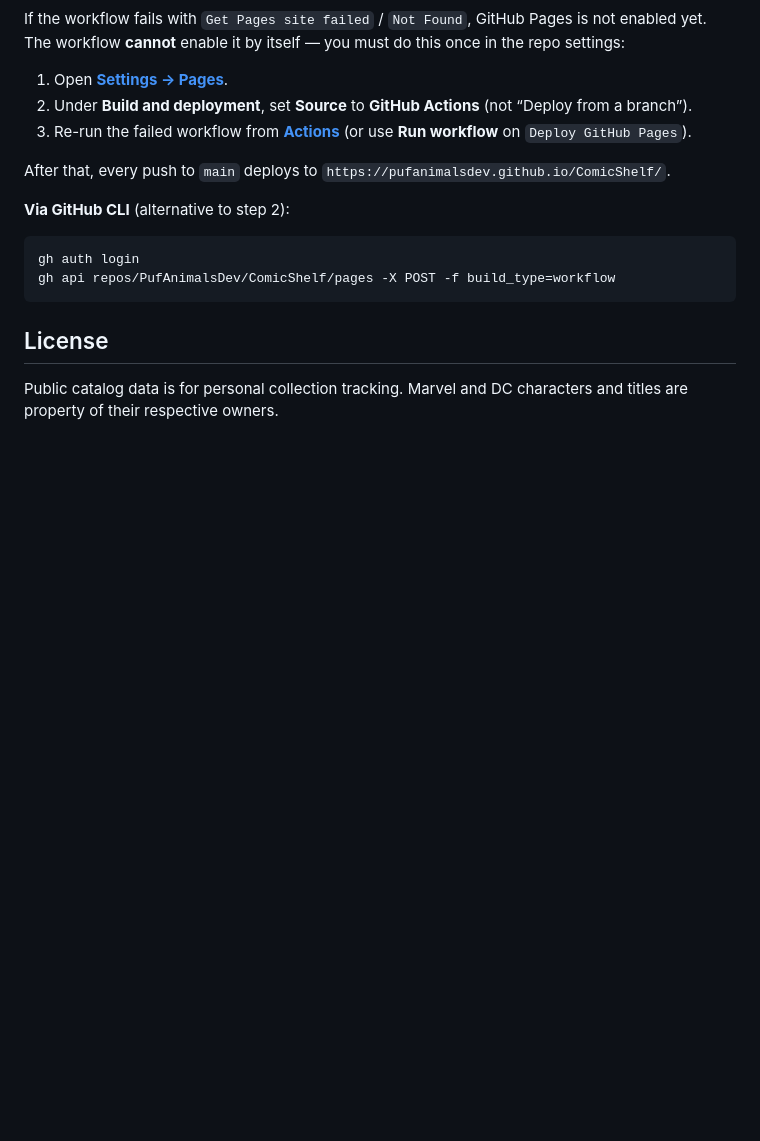
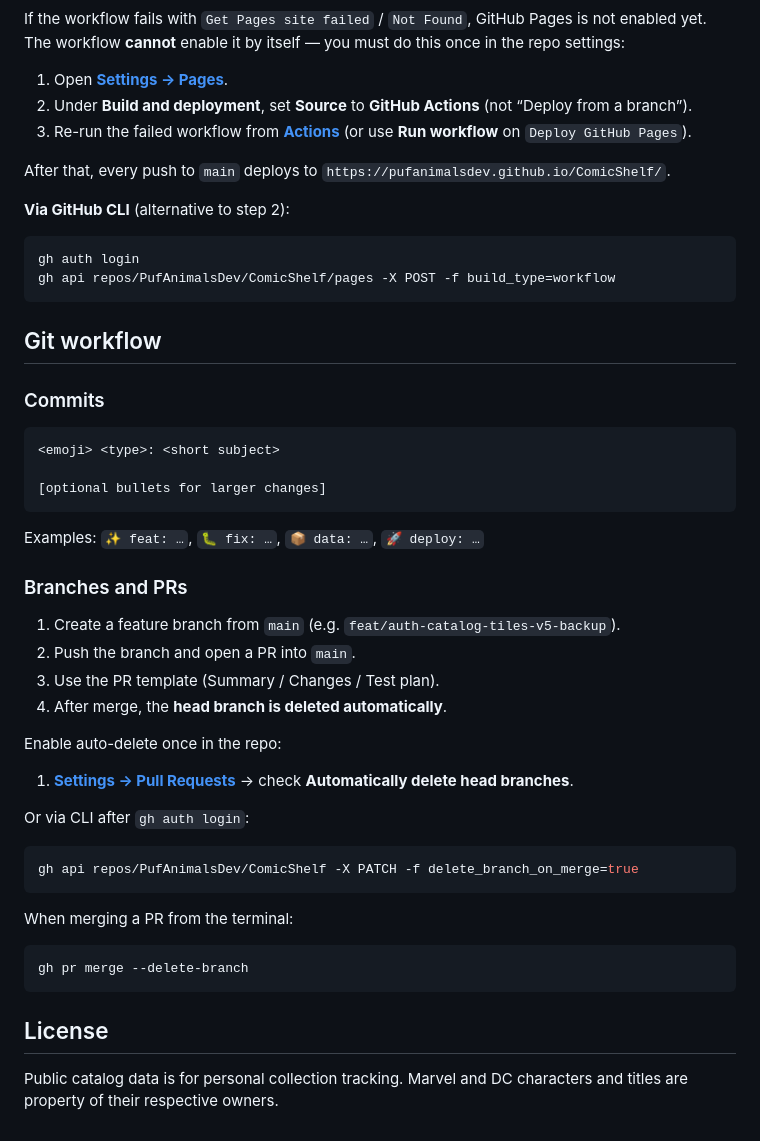
Before and after one commit to PufAnimalsDev/ComicShelf, a Markdown page: README.md, the part around the change. Rendered like a GitHub page; blank space fills up the shorter version.

Commit message:
📝 docs: add git workflow and auto-delete branch on merge
Co-authored-by: Cursor <cursoragent@cursor.com>

````diff
--- a/README.md
+++ b/README.md
@@ -121,6 +121,41 @@ gh auth login
 gh api repos/PufAnimalsDev/ComicShelf/pages -X POST -f build_type=workflow
 ```
 
+## Git workflow
+
+### Commits
+
+```
+<emoji> <type>: <short subject>
+
+[optional bullets for larger changes]
+```
+
+Examples: `✨ feat: …`, `🐛 fix: …`, `📦 data: …`, `🚀 deploy: …`
+
+### Branches and PRs
+
+1. Create a feature branch from `main` (e.g. `feat/auth-catalog-tiles-v5-backup`).
+2. Push the branch and open a PR into `main`.
+3. Use the PR template (Summary / Changes / Test plan).
+4. After merge, the **head branch is deleted automatically**.
+
+Enable auto-delete once in the repo:
+
+1. **[Settings → Pull Requests](https://github.com/PufAnimalsDev/ComicShelf/settings)** → check **Automatically delete head branches**.
+
+Or via CLI after `gh auth login`:
+
+```bash
+gh api repos/PufAnimalsDev/ComicShelf -X PATCH -f delete_branch_on_merge=true
+```
+
+When merging a PR from the terminal:
+
+```bash
+gh pr merge --delete-branch
+```
+
 ## License
 
 Public catalog data is for personal collection tracking. Marvel and DC characters and titles are property of their respective owners.
````
Also changed, not shown: .github/pull_request_template.md (added, +11 -0 lines).
